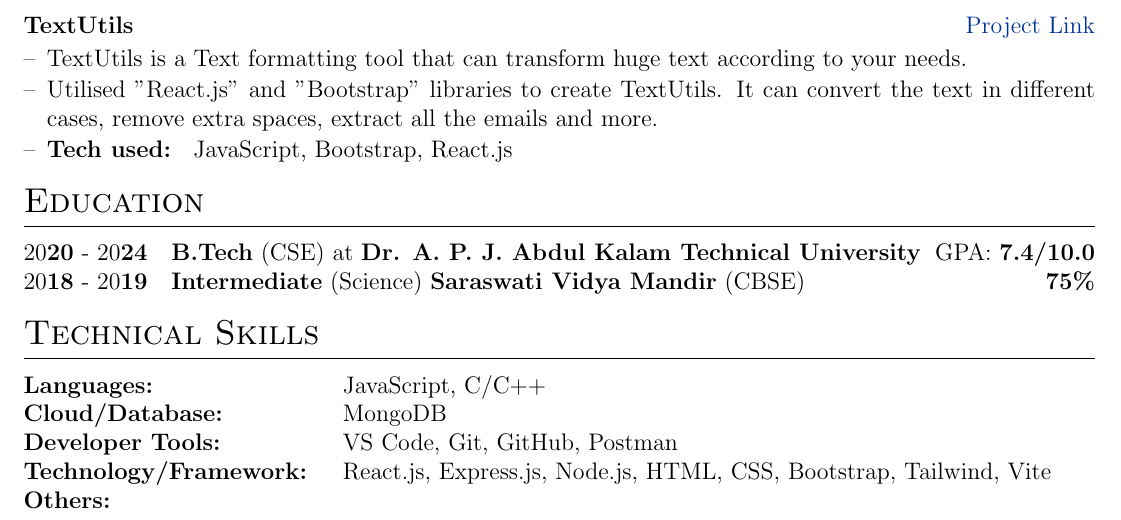
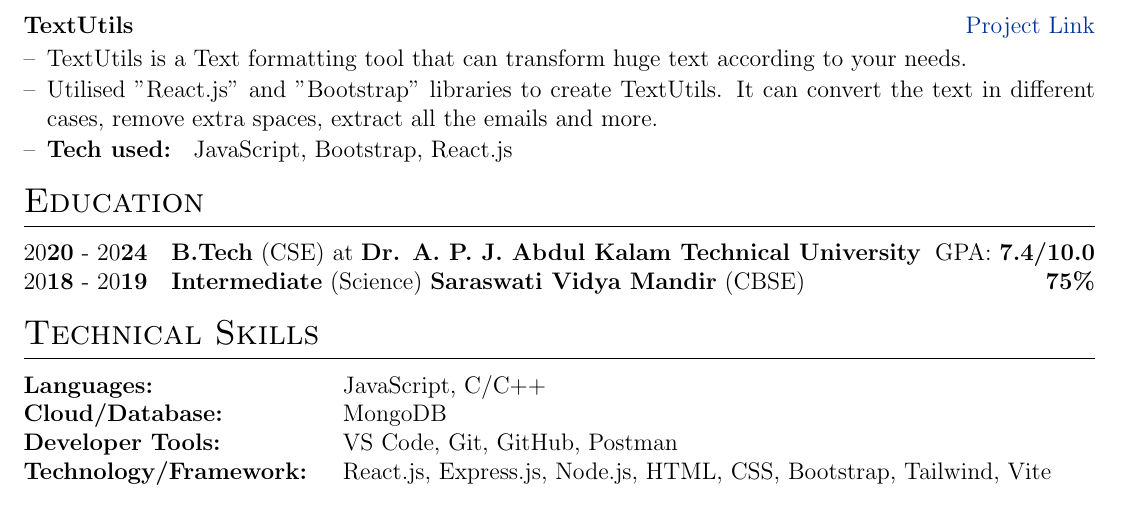
Before and after one commit to AshutoshSingh2021/Ashutosh_Singh_Resume, a LaTeX CV (cv.tex): part of the page, cut so that both start at the same text. Compiled offline with pdfLaTeX.

Commit message:
Update cv.tex

```diff
--- a/cv.tex
+++ b/cv.tex
@@ -203,7 +203,7 @@
 \textbf{Cloud/Database: }  &  \normalsize{MongoDB}\\
 \textbf{Developer Tools: }  &  \normalsize{VS Code, Git, GitHub, Postman}\\
 \textbf{Technology/Framework: }  &  \normalsize{React.js, Express.js, Node.js, HTML, CSS, Bootstrap, Tailwind, Vite}\\
-\textbf{Others: }  &  \normalsize{}\\
+\textbf{ }  &  \normalsize{}\\
 \end{tabularx}
 
 \end{document}
```
